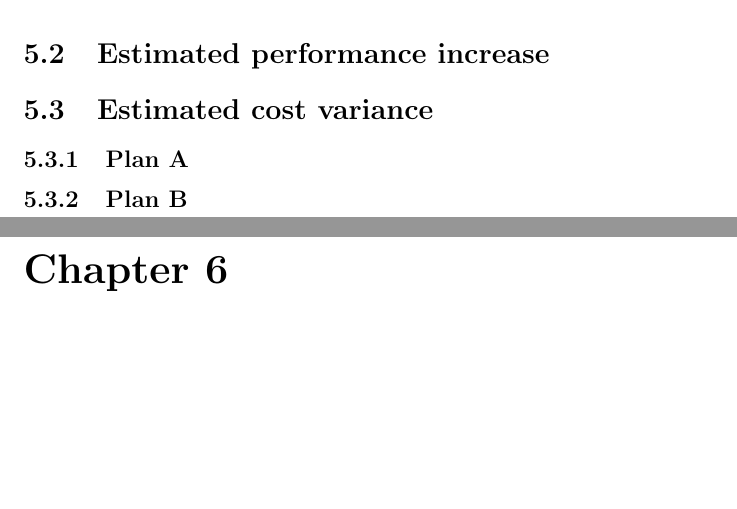
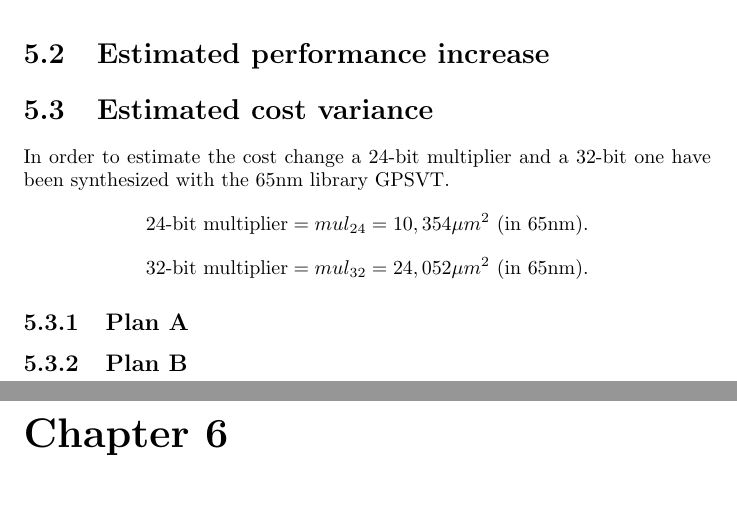
Before and after one commit to tOverney/project_report, a LaTeX thesis (project_report.tex): two parts of pages 19 and 20 of 25, joined at a grey line, cut so that both start at the same text, the shorter picture padded with empty space. Compiled offline with pdfLaTeX.

Commit message:
start of size change estimation

```diff
--- a/project_report.tex
+++ b/project_report.tex
@@ -425,6 +425,9 @@
    The advantage of this plan is that the new SM will be smaller than what it would be in plan B.
    \section{Estimated performance increase}
    \section{Estimated cost variance}
+   In order to estimate the cost change a 24-bit multiplier and a 32-bit one have been synthesized with the 65nm library GPSVT.
+   \[\text{24-bit multiplier} = mul_{24} = 10,354 \mu m^2 \text{ (in 65nm)}.\]
+   \[\text{32-bit multiplier} = mul_{32} = 24,052 \mu m^2 \text{ (in 65nm)}.\]
    \subsection{Plan A}
    \subsection{Plan B}
 
```
